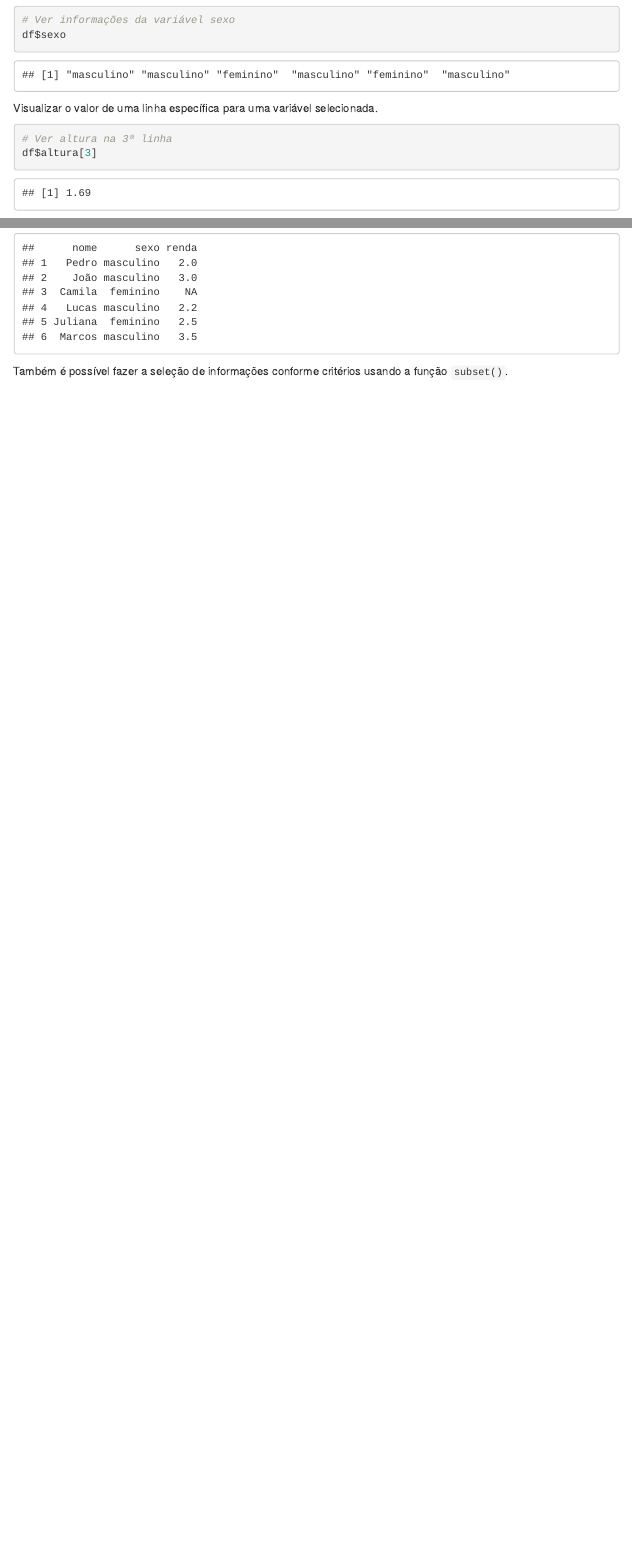
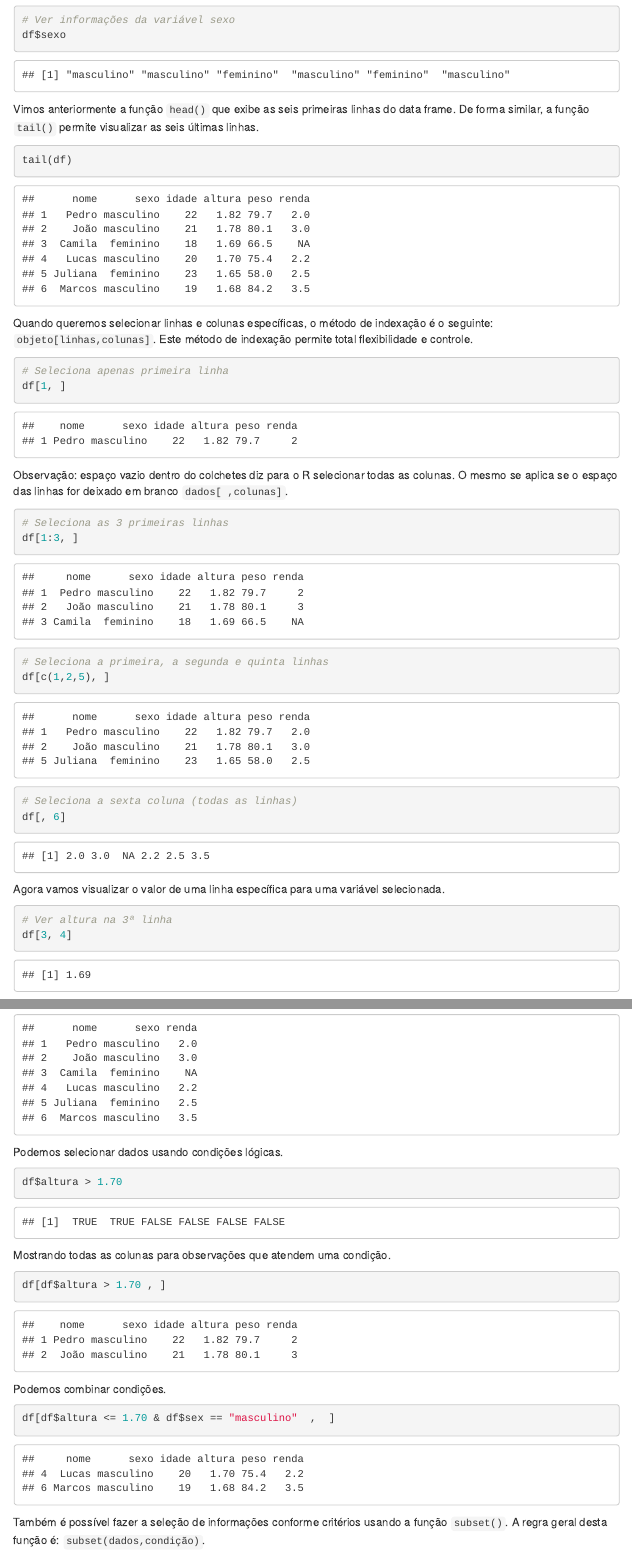
Before and after one commit to vitormiro/R4DA, an R Markdown document (R_programming/5_DataFrames.Rmd): the page in a window 1100 px wide, from 1870 px down before the commit and from 2130 px down after it, so that both start at the same text, and a second part further down, joined at a grey line. Rendered offline with R 4.5, knitr and Pandoc, with nearby package versions; menus at the side of the page are left out.

Commit message:
Atualizações em 22dez21.

````diff
--- a/R_programming/5_DataFrames.Rmd
+++ b/R_programming/5_DataFrames.Rmd
@@ -62,3 +63,5 @@ dim(df)
 # Nome das colunas / variáveis
 colnames(df)
 ```
+O tipo de cada coluna individualmente pode ser verificado com a função `class`
+```{r}
@@ -78,7 +83,42 @@ Selecionar variáveis em um data frame é bastante simples usando a sintaxe: df$
 # Ver informações da variável sexo
 df$sexo
 ```
-Visualizar o valor de uma linha específica para uma variável selecionada.
+Vimos anteriormente a função `head()` que exibe as seis primeiras linhas do data frame.
+De forma similar, a função `tail()` permite visualizar as seis últimas linhas.
+
+```{r}
+tail(df)
+```
+Quando queremos selecionar linhas e colunas específicas, o método de indexação é o seguinte: `objeto[linhas,colunas]`. Este método de indexação permite total flexibilidade e controle.
+
+```{r}
+# Seleciona apenas primeira linha
+df[1, ]
+```
+
+Observação: espaço vazio dentro do colchetes diz para o R selecionar todas as colunas. O mesmo se aplica se o espaço das linhas for deixado em branco `dados[ ,colunas]`.
+
+```{r}
+# Seleciona as 3 primeiras linhas
+df[1:3, ]
+```
+
+```{r}
+# Seleciona a primeira, a segunda e quinta linhas
+df[c(1,2,5), ]
+```
+
+```{r}
+# Seleciona a sexta coluna (todas as linhas)
+df[, 6]
+
+```
+Agora vamos visualizar o valor de uma linha específica para uma variável selecionada.
+```{r}
+# Ver altura na 3ª linha
+df[3, 4]
+```
+Essa informação também poderia ser consultada ao especificar a coluna, assim:
 ```{r}
 # Ver altura na 3ª linha
 df$altura[3]
@@ -89,8 +129,21 @@ Podemos verificar apenas um subconjunto de variáveis (colunas) no Data Frame.
 # Vizualizar variáveis selecionadas
 df[ ,c("nome", "sexo", "renda")]
 ```
+Podemos selecionar dados usando condições lógicas.
 
+```{r}
+df$altura > 1.70
+```
+Mostrando todas as colunas para observações que atendem uma condição.
+```{r}
+df[df$altura > 1.70 , ]
+```
+Podemos combinar condições.
+```{r}
+df[df$altura <= 1.70 & df$sex == "masculino"  ,  ]
+```
 Também é possível fazer a seleção de informações conforme critérios usando a função `subset()`.
+A regra geral desta função é: `subset(dados,condição)`.
 ```{r}
 subset(df, idade > 21)
 ```
````
Also changed, not shown: R_programming/5_DataFrames.Rmd (11 more changed lines).
